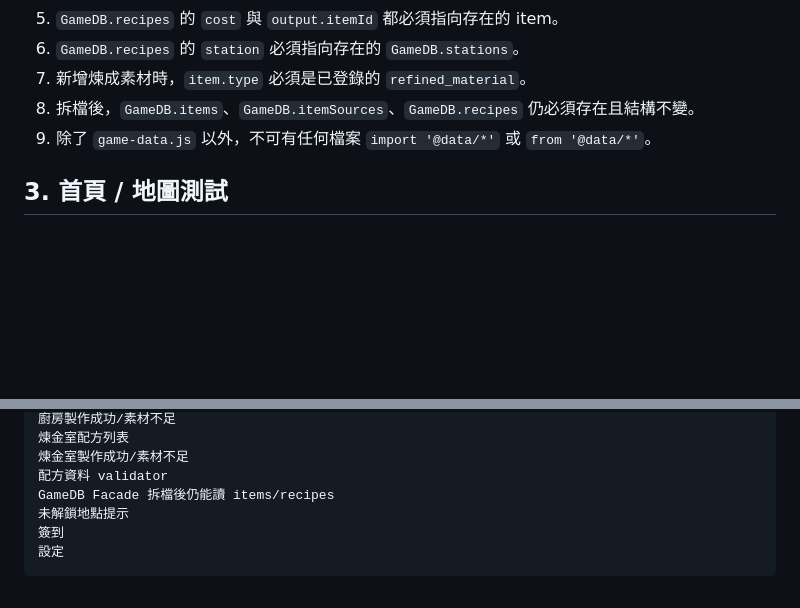
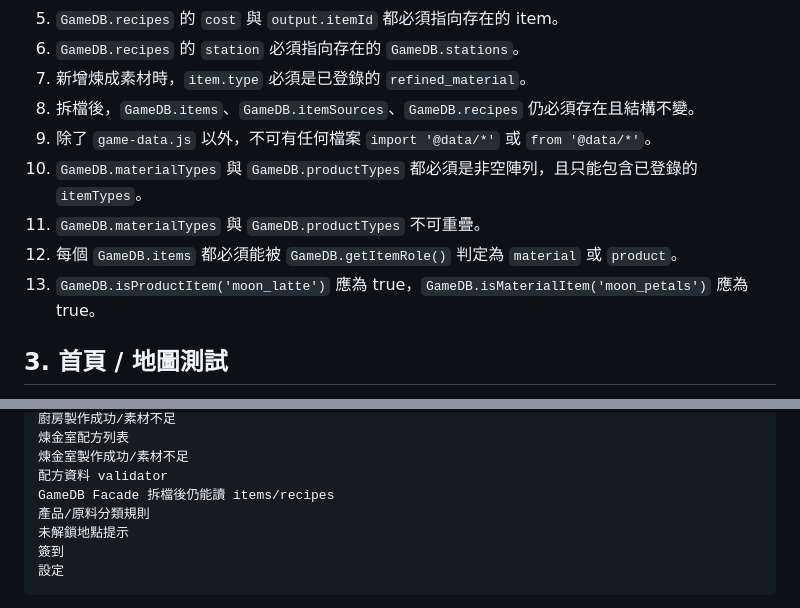
Before and after one commit to alisat20060919-maker/cafe, a Markdown page: TESTING.md, 2 parts joined by grey strips. Drawn GitHub-style; blank space fills up the shorter version.

Commit message:
Add product category tests

```diff
--- a/TESTING.md
+++ b/TESTING.md
@@ -21,6 +21,10 @@
 7. 新增煉成素材時，`item.type` 必須是已登錄的 `refined_material`。
 8. 拆檔後，`GameDB.items`、`GameDB.itemSources`、`GameDB.recipes` 仍必須存在且結構不變。
 9. 除了 `game-data.js` 以外，不可有任何檔案 `import '@data/*'` 或 `from '@data/*'`。
+10. `GameDB.materialTypes` 與 `GameDB.productTypes` 都必須是非空陣列，且只能包含已登錄的 `itemTypes`。
+11. `GameDB.materialTypes` 與 `GameDB.productTypes` 不可重疊。
+12. 每個 `GameDB.items` 都必須能被 `GameDB.getItemRole()` 判定為 `material` 或 `product`。
+13. `GameDB.isProductItem('moon_latte')` 應為 true，`GameDB.isMaterialItem('moon_petals')` 應為 true。
 
 ## 3. 首頁 / 地圖測試
 
@@ -162,6 +166,7 @@
 煉金室製作成功/素材不足
 配方資料 validator
 GameDB Facade 拆檔後仍能讀 items/recipes
+產品/原料分類規則
 未解鎖地點提示
 簽到
 設定
```
